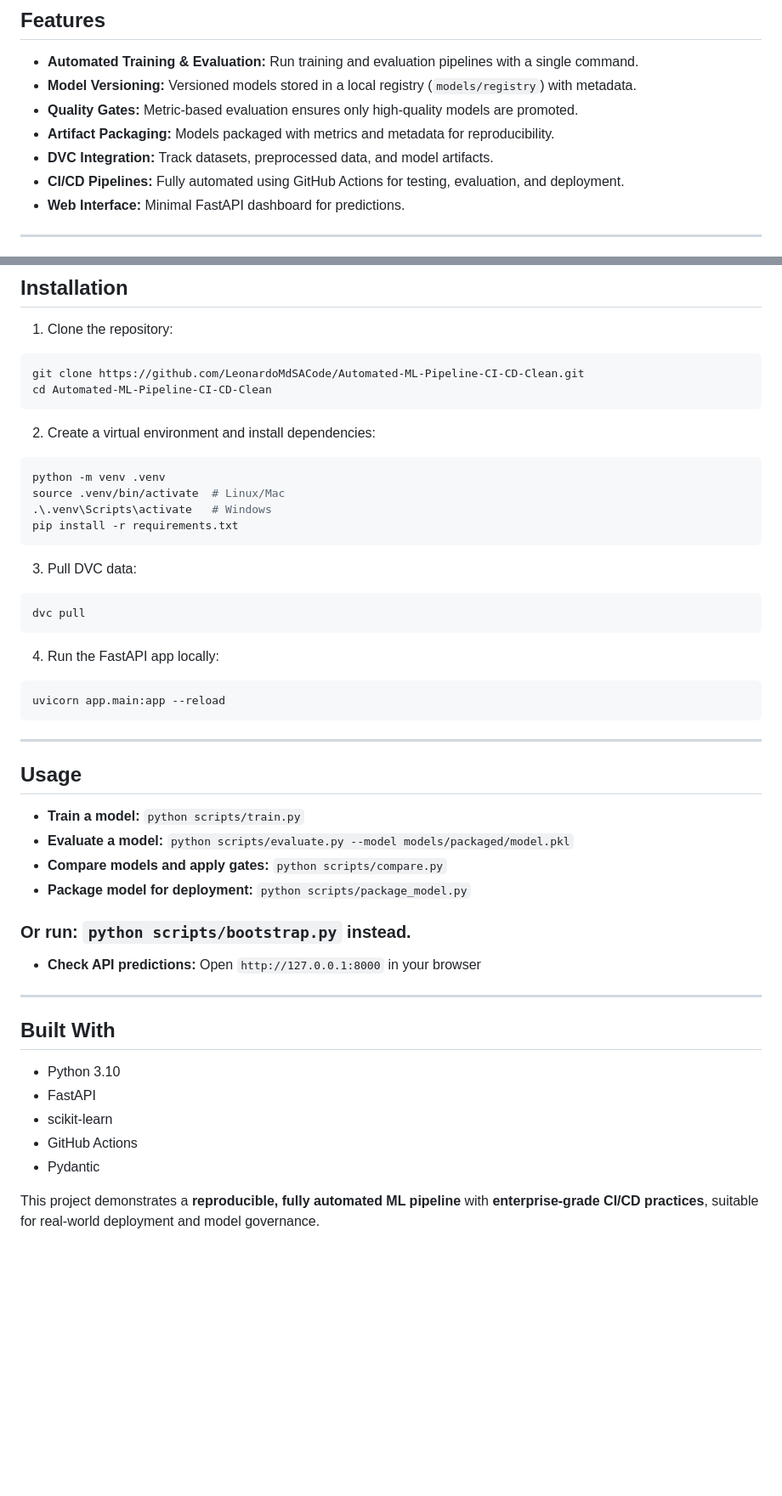
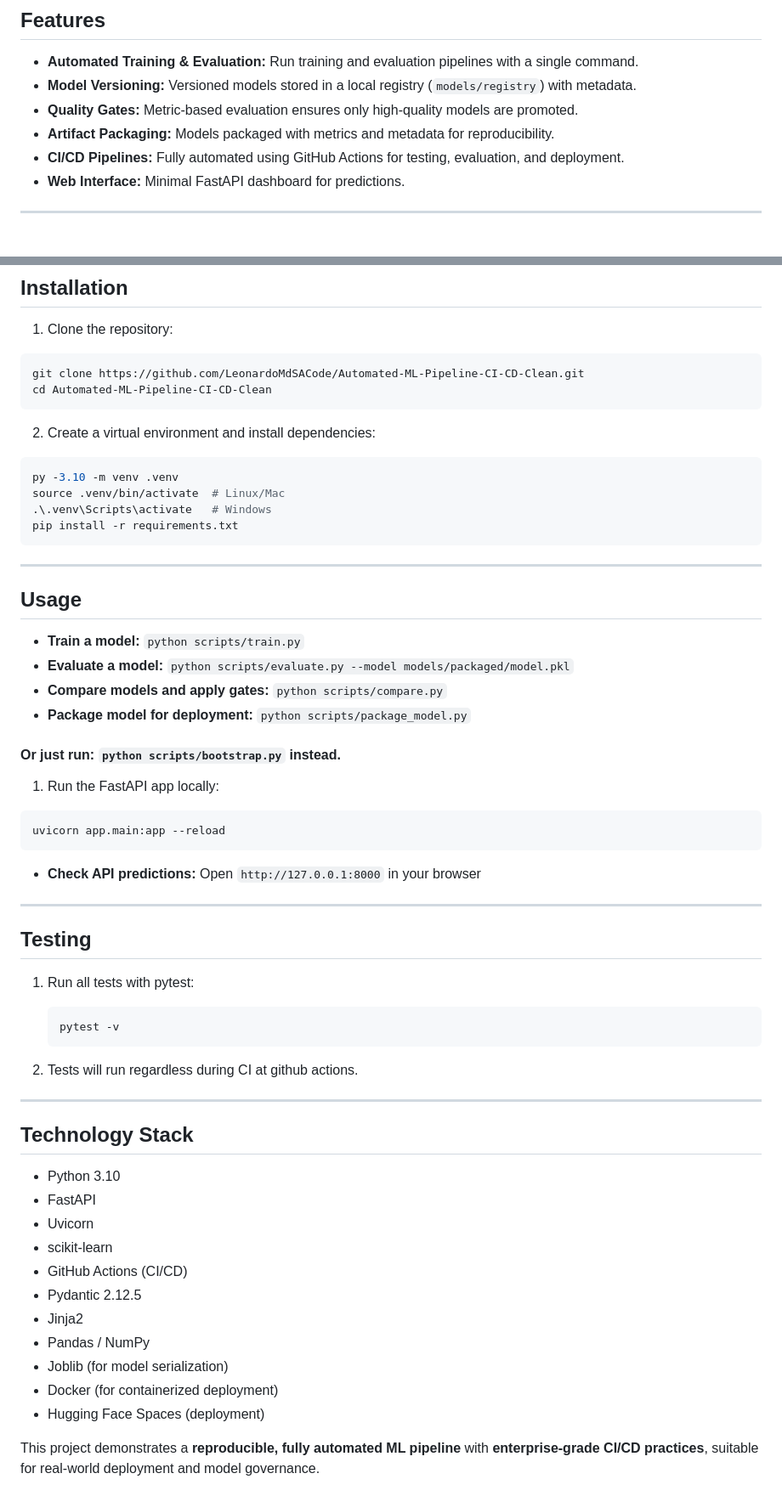
Before and after one commit to LeonardoMdSACode/Automated-ML-Pipeline-CI-CD-Clean, a Markdown page: README.md, 2 parts joined by grey strips. Shown at 85% size. Rendered like a GitHub page; blank space fills up the shorter version.

````diff
--- a/README.md
+++ b/README.md
@@ -43,7 +43,6 @@ Hugging Face Space: [LeonardoMdSA / Automated ML Pipeline with CI/CD](https://hu
 * **Model Versioning:** Versioned models stored in a local registry (`models/registry`) with metadata.
 * **Quality Gates:** Metric-based evaluation ensures only high-quality models are promoted.
 * **Artifact Packaging:** Models packaged with metrics and metadata for reproducibility.
-* **DVC Integration:** Track datasets, preprocessed data, and model artifacts.
 * **CI/CD Pipelines:** Fully automated using GitHub Actions for testing, evaluation, and deployment.
 * **Web Interface:** Minimal FastAPI dashboard for predictions.
 
@@ -153,22 +152,10 @@ cd Automated-ML-Pipeline-CI-CD-Clean
 2. Create a virtual environment and install dependencies:
 
 ```bash
-python -m venv .venv
+py -3.10 -m venv .venv
 source .venv/bin/activate  # Linux/Mac
 .\.venv\Scripts\activate   # Windows
 pip install -r requirements.txt
-```
-
-3. Pull DVC data:
-
-```bash
-dvc pull
-```
-
-4. Run the FastAPI app locally:
-
-```bash
-uvicorn app.main:app --reload
 ```
 
 ---
@@ -180,19 +167,43 @@ uvicorn app.main:app --reload
 * **Compare models and apply gates:** `python scripts/compare.py`
 * **Package model for deployment:** `python scripts/package_model.py`
 
-### Or run: `python scripts/bootstrap.py` instead.
+#### Or just run: `python scripts/bootstrap.py` instead.
+
+1. Run the FastAPI app locally:
+
+```bash
+uvicorn app.main:app --reload
+```
 
 * **Check API predictions:** Open `http://127.0.0.1:8000` in your browser
 
 ---
 
-## Built With
+## Testing
+
+1. Run all tests with pytest:
+
+   ```bash
+   pytest -v
+   ```
+
+2. Tests will run regardless during CI at github actions.
+
+---
+
+## Technology Stack
 
 * Python 3.10
 * FastAPI
+* Uvicorn
 * scikit-learn
-* GitHub Actions
-* Pydantic
+* GitHub Actions (CI/CD)
+* Pydantic 2.12.5
+* Jinja2
+* Pandas / NumPy
+* Joblib (for model serialization)
+* Docker (for containerized deployment)
+* Hugging Face Spaces (deployment)
 
 This project demonstrates a **reproducible, fully automated ML pipeline** with **enterprise-grade CI/CD practices**, suitable for real-world deployment and model governance.
 
````
